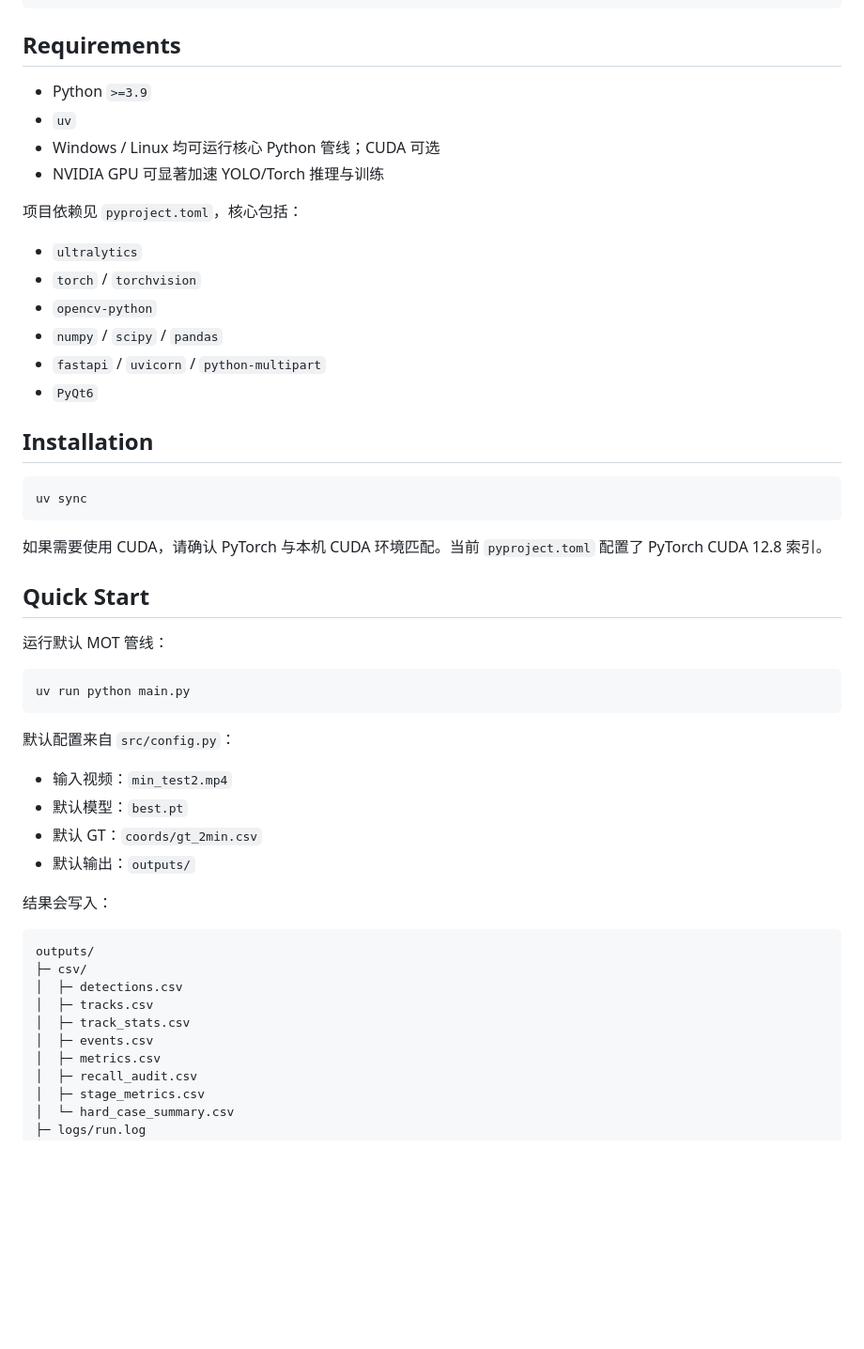
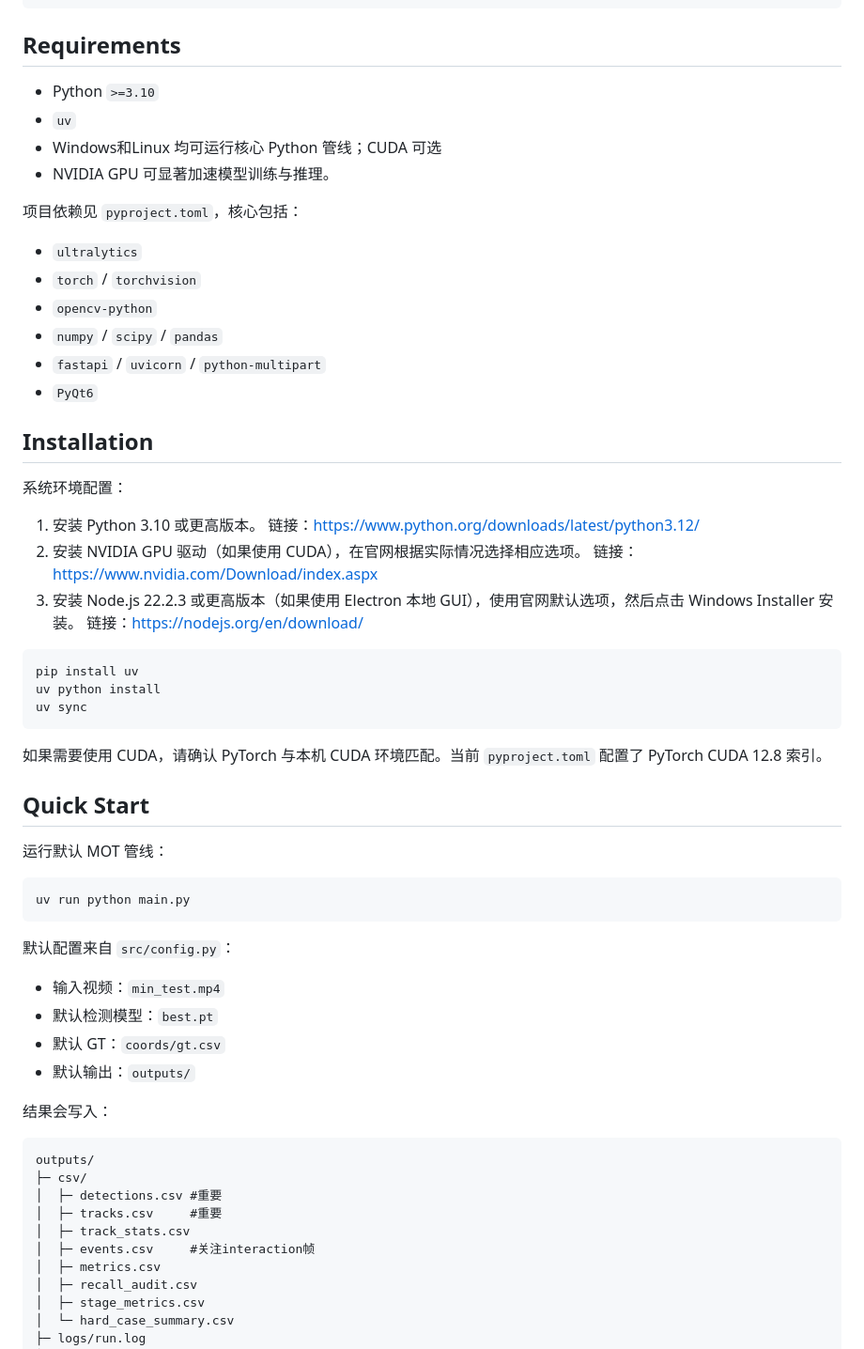
Before and after one commit to sguistar/FlyDetection, a Markdown page: README.md, the part around one of its changes. Shown at 94% size. Drawn GitHub-style; blank space fills up the shorter version.

````diff
--- a/README.md
+++ b/README.md
@@ -51,10 +51,10 @@ Fly MOT 是一个面向果蝇视频的多目标检测、身份关联、轨迹修
 
 ## Requirements
 
-- Python `>=3.9`
+- Python `>=3.10`
 - `uv`
-- Windows / Linux 均可运行核心 Python 管线；CUDA 可选
-- NVIDIA GPU 可显著加速 YOLO/Torch 推理与训练
+- Windows和Linux 均可运行核心 Python 管线；CUDA 可选
+- NVIDIA GPU 可显著加速模型训练与推理。
 
 项目依赖见 `pyproject.toml`，核心包括：
 
@@ -67,7 +67,18 @@ Fly MOT 是一个面向果蝇视频的多目标检测、身份关联、轨迹修
 
 ## Installation
 
+系统环境配置：
+
+1. 安装 Python 3.10 或更高版本。
+链接：<https://www.python.org/downloads/latest/python3.12/>
+2. 安装 NVIDIA GPU 驱动（如果使用 CUDA），在官网根据实际情况选择相应选项。
+链接：<https://www.nvidia.com/Download/index.aspx>
+3. 安装 Node.js 22.2.3 或更高版本（如果使用 Electron 本地 GUI），使用官网默认选项，然后点击 Windows Installer 安装。
+链接：<https://nodejs.org/en/download/>
+
 ```powershell
+pip install uv
+uv python install
 uv sync
 ```
 
@@ -83,9 +94,9 @@ uv run python main.py
 
 默认配置来自 `src/config.py`：
 
-- 输入视频：`min_test2.mp4`
-- 默认模型：`best.pt`
-- 默认 GT：`coords/gt_2min.csv`
+- 输入视频：`min_test.mp4`
+- 默认检测模型：`best.pt`
+- 默认 GT：`coords/gt.csv`
 - 默认输出：`outputs/`
 
 结果会写入：
@@ -93,10 +104,10 @@ uv run python main.py
 ```text
 outputs/
 ├─ csv/
-│  ├─ detections.csv
-│  ├─ tracks.csv
+│  ├─ detections.csv #重要
+│  ├─ tracks.csv     #重要
 │  ├─ track_stats.csv
-│  ├─ events.csv
+│  ├─ events.csv     #关注interaction帧
 │  ├─ metrics.csv
 │  ├─ recall_audit.csv
 │  ├─ stage_metrics.csv
````
Also changed, not shown: other parts of README.md (+50 -40 lines).
